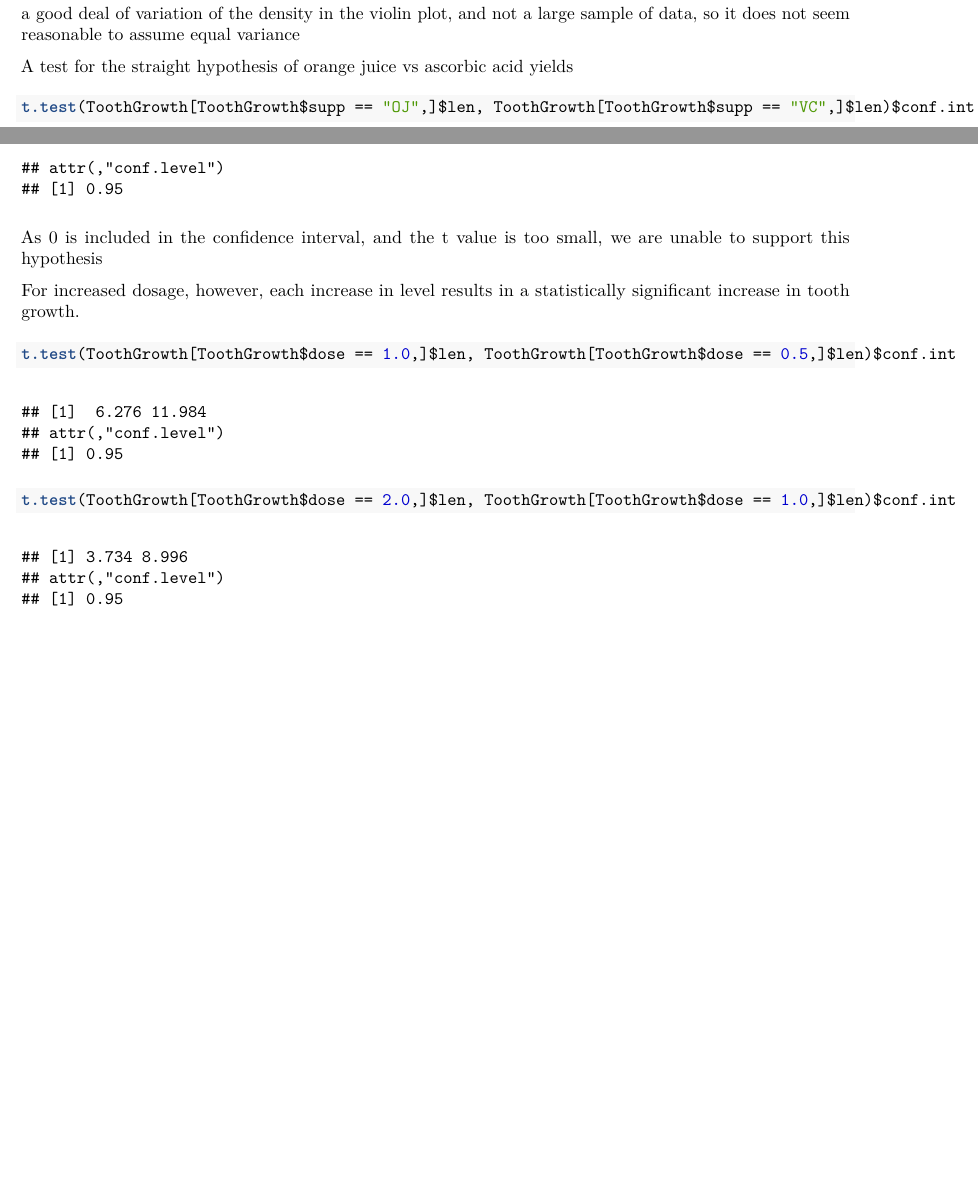
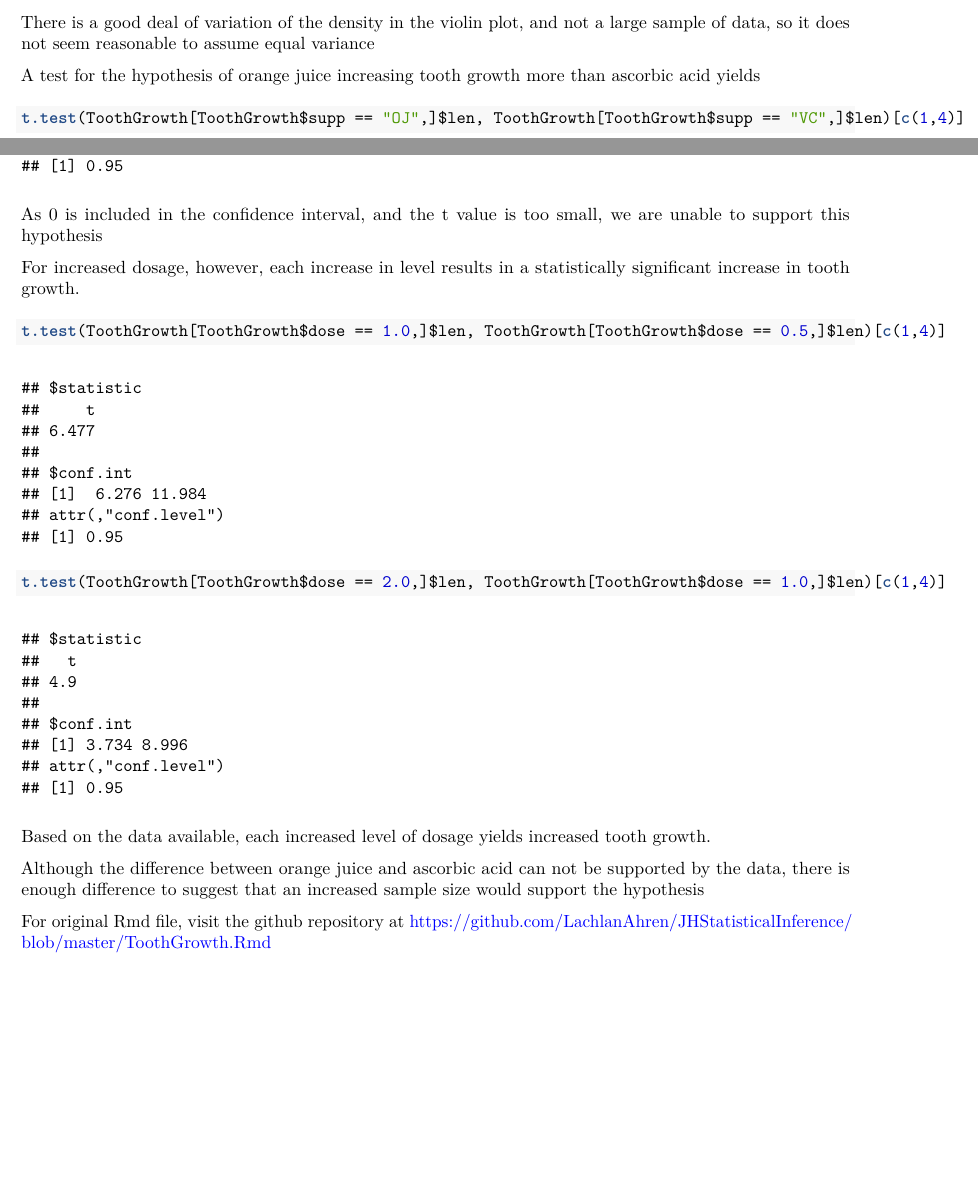
Before and after one commit to LachlanAhren/JHStatisticalInference, an R Markdown document (ToothGrowth.Rmd): two parts of pages 1 and 2 of 2, joined at a grey line, cut so that both start at the same text, the shorter picture padded with empty space. The pictures show the output file ToothGrowth.pdf that the author committed with the source.

Commit message:
updated files

````diff
--- a/ToothGrowth.Rmd
+++ b/ToothGrowth.Rmd
@@ -20,16 +20,24 @@ xtabs(len ~ dose + supp, data = ToothGrowth)
 ```{r,echo=FALSE}
 qplot(interaction(supp , dose),len, data=ToothGrowth,geom = "violin", xlab = "Supplement and Dose", ylab = "Length", fill = supp)
 ```
+
 There is a good deal of variation of the density in the violin plot, and not a large sample of data, so it does not seem reasonable to assume equal variance
 
-A test for the straight hypothesis of orange juice vs ascorbic acid yields
+A test for the hypothesis of orange juice increasing tooth growth more than ascorbic acid yields
 ```{r}
-t.test(ToothGrowth[ToothGrowth$supp == "OJ",]$len, ToothGrowth[ToothGrowth$supp == "VC",]$len)$conf.int
+t.test(ToothGrowth[ToothGrowth$supp == "OJ",]$len, ToothGrowth[ToothGrowth$supp == "VC",]$len)[c(1,4)]
 
 ```
 As 0 is included in the confidence interval, and the t value is too small, we are unable to support this hypothesis
 
 For increased dosage, however, each increase in level results in a statistically significant increase in tooth growth.
 ```{r}
-t.test(ToothGrowth[ToothGrowth$dose == 1.0,]$len, ToothGrowth[ToothGrowth$dose == 0.5,]$len)$conf.int
-t.test(ToothGrowth[ToothGrowth$dose == 2.0,]$len, ToothGrowth[ToothGrowth$dose == 1.0,]$len)$conf.int
+t.test(ToothGrowth[ToothGrowth$dose == 1.0,]$len, ToothGrowth[ToothGrowth$dose == 0.5,]$len)[c(1,4)]
+t.test(ToothGrowth[ToothGrowth$dose == 2.0,]$len, ToothGrowth[ToothGrowth$dose == 1.0,]$len)[c(1,4)]
+```
+
+Based on the data available, each increased level of dosage yields increased tooth growth.
+
+Although the difference between orange juice and ascorbic acid can not be supported by the data, there is enough difference to suggest that an increased sample size would support the hypothesis
+
+For original Rmd file, visit the github repository at https://github.com/LachlanAhren/JHStatisticalInference/blob/master/ToothGrowth.Rmd
````
Also changed, not shown: ExponentialDistribution.Rmd (+3 -0 lines), ExponentialDistribution.pdf, ToothGrowth.pdf.
